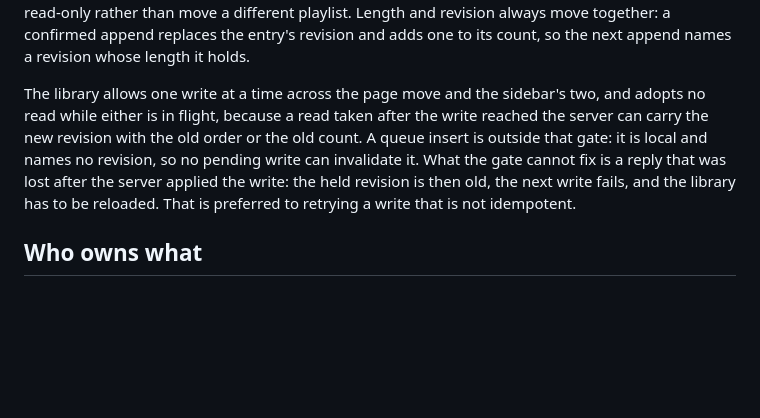
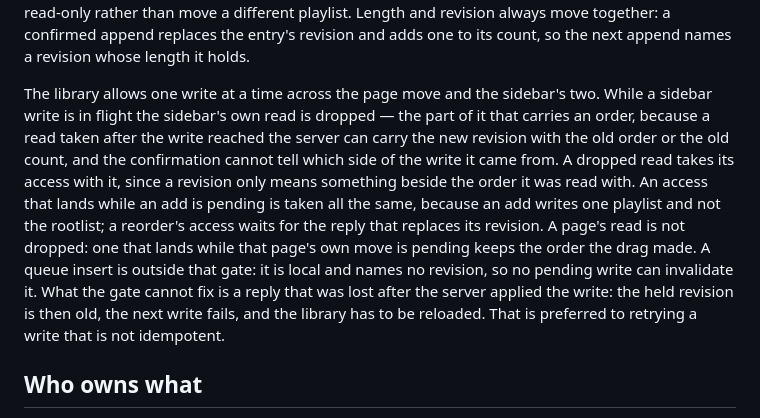
Before and after one commit to Tako88/takofy, a Markdown page: docs/architecture.md, the part around the change. Drawn GitHub-style; blank space fills up the shorter version.

Commit message:
Say which read the write gate actually drops

```diff
--- a/docs/architecture.md
+++ b/docs/architecture.md
@@ -131,11 +131,18 @@ always move together: a confirmed append replaces the entry's revision and adds
 one to its count, so the next append names a revision whose length it holds.
 
 The library allows one write at a time across the page move and the sidebar's
-two, and adopts no read while either is in flight, because a read taken after
-the write reached the server can carry the new revision with the old order or
-the old count. A queue insert is outside that gate: it is local and names no
-revision, so no pending write can invalidate it. What the gate cannot fix is a
-reply that was lost after the server applied the write: the held revision is
+two. While a sidebar write is in flight the sidebar's own read is dropped — the
+part of it that carries an order, because a read taken after the write reached
+the server can carry the new revision with the old order or the old count, and
+the confirmation cannot tell which side of the write it came from. A dropped
+read takes its access with it, since a revision only means something beside the
+order it was read with. An access that lands while an add is pending is taken
+all the same, because an add writes one playlist and not the rootlist; a
+reorder's access waits for the reply that replaces its revision. A page's read
+is not dropped: one that lands while that page's own move is pending keeps the
+order the drag made. A queue insert is outside that gate: it is local and names
+no revision, so no pending write can invalidate it. What the gate cannot fix is
+a reply that was lost after the server applied the write: the held revision is
 then old, the next write fails, and the library has to be reloaded. That is
 preferred to retrying a write that is not idempotent.
 
```
